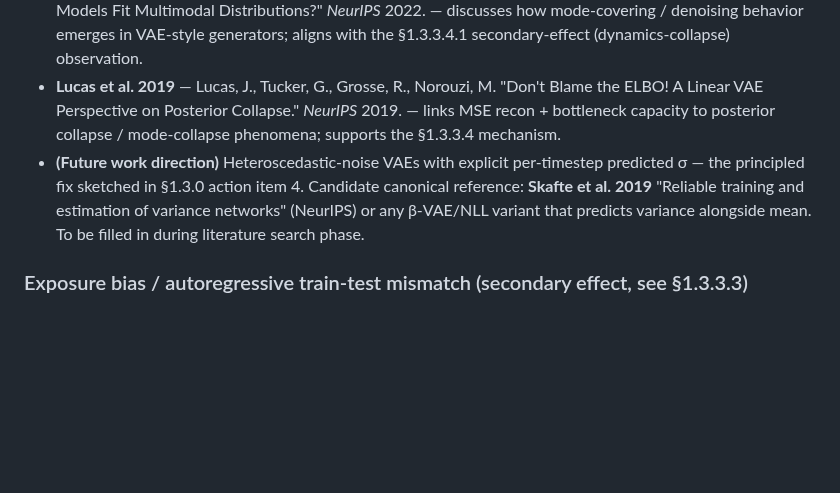
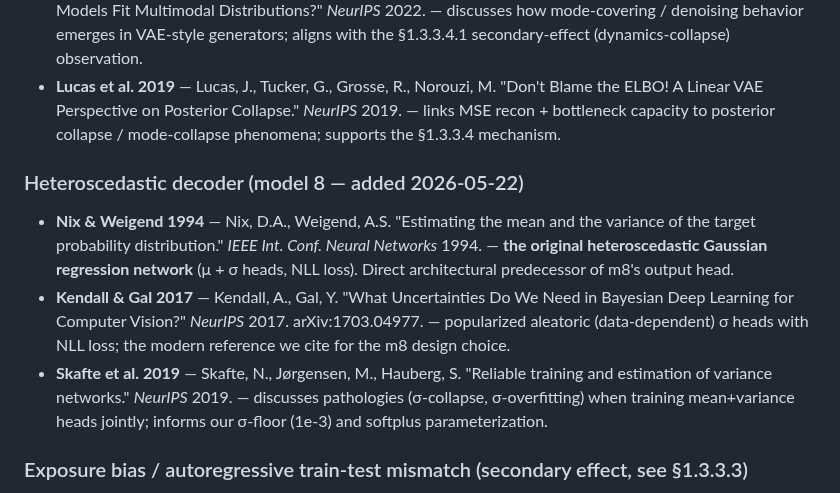
Before and after one commit to CarlosMari/TimeSeries, a Markdown page: REFERENCES.md, the part around the change. Drawn GitHub-style; blank space fills up the shorter version.

```diff
--- a/REFERENCES.md
+++ b/REFERENCES.md
@@ -32,7 +32,10 @@ Living document. Each entry: bibtex-able key, full reference, **what we cite it
 - **Kingma & Welling 2014** — *(already cited under VAE foundations)*. The Gaussian-decoder VAE with MSE recon loss is a special case of a denoising objective: the encoder learns conditional mean of the clean signal given a noisy realization. This is the mechanism behind our §1.3.0 finding.
 - **Salmona et al. 2022** — Salmona, A., De Bortoli, V., Delon, J., Desolneux, A. "Can Push-forward Generative Models Fit Multimodal Distributions?" *NeurIPS* 2022. — discusses how mode-covering / denoising behavior emerges in VAE-style generators; aligns with the §1.3.3.4.1 secondary-effect (dynamics-collapse) observation.
 - **Lucas et al. 2019** — Lucas, J., Tucker, G., Grosse, R., Norouzi, M. "Don't Blame the ELBO! A Linear VAE Perspective on Posterior Collapse." *NeurIPS* 2019. — links MSE recon + bottleneck capacity to posterior collapse / mode-collapse phenomena; supports the §1.3.3.4 mechanism.
-- **(Future work direction)** Heteroscedastic-noise VAEs with explicit per-timestep predicted σ — the principled fix sketched in §1.3.0 action item 4. Candidate canonical reference: **Skafte et al. 2019** "Reliable training and estimation of variance networks" (NeurIPS) or any β-VAE/NLL variant that predicts variance alongside mean. To be filled in during literature search phase.
+### Heteroscedastic decoder (model 8 — added 2026-05-22)
+- **Nix & Weigend 1994** — Nix, D.A., Weigend, A.S. "Estimating the mean and the variance of the target probability distribution." *IEEE Int. Conf. Neural Networks* 1994. — **the original heteroscedastic Gaussian regression network** (μ + σ heads, NLL loss). Direct architectural predecessor of m8's output head.
+- **Kendall & Gal 2017** — Kendall, A., Gal, Y. "What Uncertainties Do We Need in Bayesian Deep Learning for Computer Vision?" *NeurIPS* 2017. arXiv:1703.04977. — popularized aleatoric (data-dependent) σ heads with NLL loss; the modern reference we cite for the m8 design choice.
+- **Skafte et al. 2019** — Skafte, N., Jørgensen, M., Hauberg, S. "Reliable training and estimation of variance networks." *NeurIPS* 2019. — discusses pathologies (σ-collapse, σ-overfitting) when training mean+variance heads jointly; informs our σ-floor (1e-3) and softplus parameterization.
 
 ### Exposure bias / autoregressive train-test mismatch (secondary effect, see §1.3.3.3)
 *Note: the audit found this to be a real but secondary effect (~30% of the gap), not the primary root cause. Retained as supporting literature for the LSTM-family-specific behavior we observe.*
```
Also changed, not shown: PLAN.md (+3 -3 lines), PROJECT.md (+30 -0 lines).
